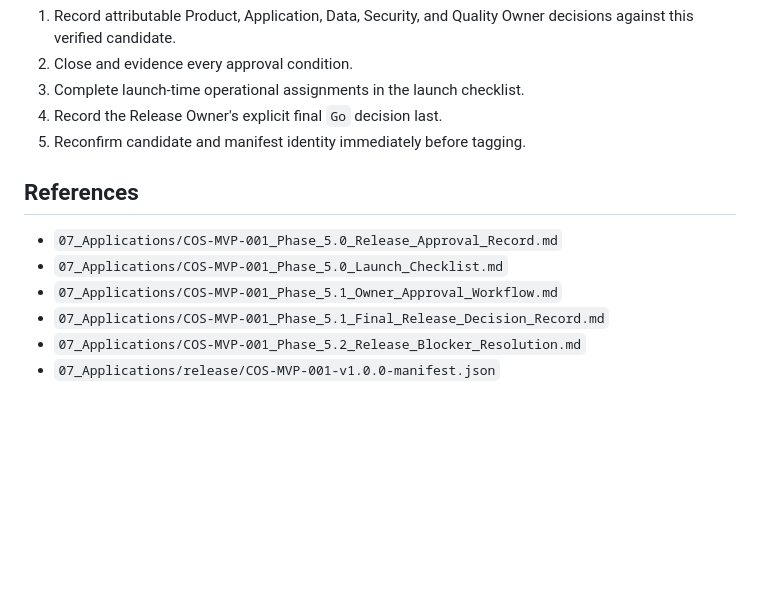
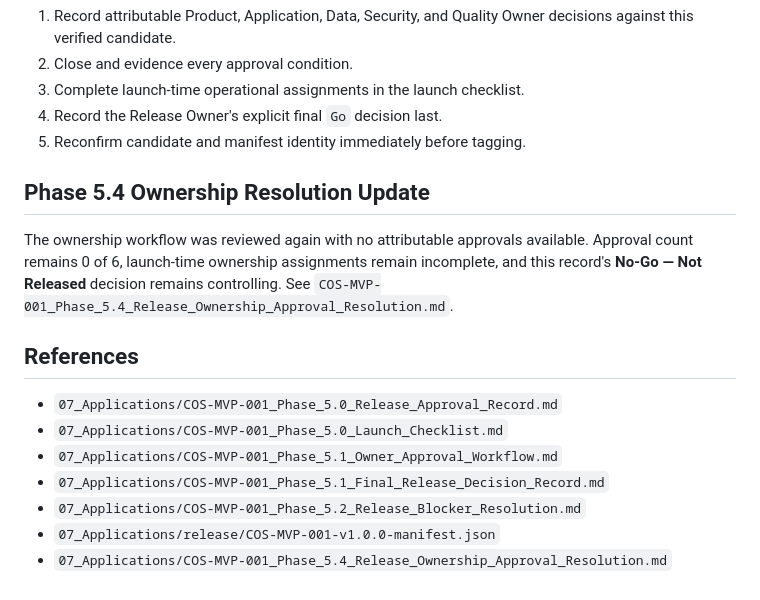
Before and after one commit to CCalabrese-ai/CreatorOS-Foundry, a Markdown page: 07_Applications/COS-MVP-001_Phase_5.3_Final_Release_Approval_Gate.md, the part around the change. Drawn GitHub-style; blank space fills up the shorter version.

Commit message:
Complete COS-MVP-001 release ownership approval v1.0

```diff
--- a/07_Applications/COS-MVP-001_Phase_5.3_Final_Release_Approval_Gate.md
+++ b/07_Applications/COS-MVP-001_Phase_5.3_Final_Release_Approval_Gate.md
@@ -80,6 +80,10 @@ Because the approval gate is incomplete:
 4. Record the Release Owner's explicit final `Go` decision last.
 5. Reconfirm candidate and manifest identity immediately before tagging.
 
+## Phase 5.4 Ownership Resolution Update
+
+The ownership workflow was reviewed again with no attributable approvals available. Approval count remains 0 of 6, launch-time ownership assignments remain incomplete, and this record's **No-Go — Not Released** decision remains controlling. See `COS-MVP-001_Phase_5.4_Release_Ownership_Approval_Resolution.md`.
+
 ## References
 
 - `07_Applications/COS-MVP-001_Phase_5.0_Release_Approval_Record.md`
@@ -88,3 +92,4 @@ Because the approval gate is incomplete:
 - `07_Applications/COS-MVP-001_Phase_5.1_Final_Release_Decision_Record.md`
 - `07_Applications/COS-MVP-001_Phase_5.2_Release_Blocker_Resolution.md`
 - `07_Applications/release/COS-MVP-001-v1.0.0-manifest.json`
+- `07_Applications/COS-MVP-001_Phase_5.4_Release_Ownership_Approval_Resolution.md`
```
Also changed, not shown: 07_Applications/COS-MVP-001_Phase_5.1_Owner_Approval_Workflow.md (+5 -0 lines), 07_Applications/COS-MVP-001_Phase_5.4_Release_Ownership_Approval_Resolution.md (added, +85 -0 lines).
